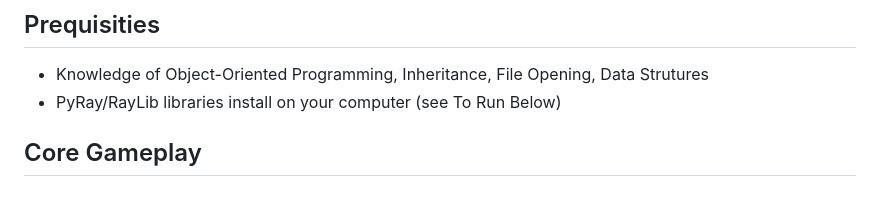
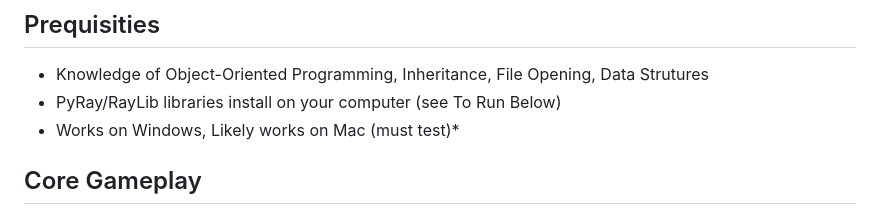
Before and after one commit to pmp-p/untitled-asteroids-pyray, a Markdown page: README.md, the part around the change. Rendered like a GitHub page.

```diff
--- a/README.md
+++ b/README.md
@@ -6,6 +6,7 @@ A retro-styled Asteroids game clone where you survive as long as possible avoidi
 
 * Knowledge of Object-Oriented Programming, Inheritance, File Opening, Data Strutures
 * PyRay/RayLib libraries install on your computer (see To Run Below)
+* Works on Windows, Likely works on Mac (must test)*
 
 ## Core Gameplay
 
```
